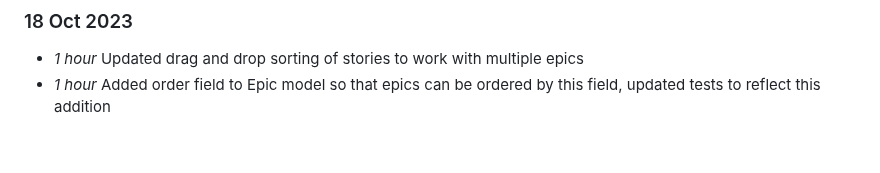
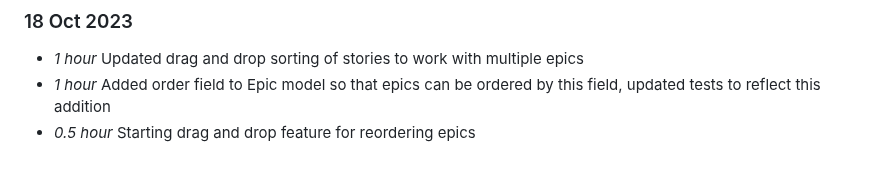
Before and after one commit to NiamhGillespie/Final-year-project, a Markdown page: timelog.md, the part around the change. Drawn GitHub-style.

Commit message:
Updating timelog (issue #2)

```diff
--- a/timelog.md
+++ b/timelog.md
@@ -131,3 +131,4 @@
 ### 18 Oct 2023
 * *1 hour* Updated drag and drop sorting of stories to work with multiple epics
 * *1 hour* Added order field to Epic model so that epics can be ordered by this field, updated tests to reflect this addition
+* *0.5 hour* Starting drag and drop feature for reordering epics
```
